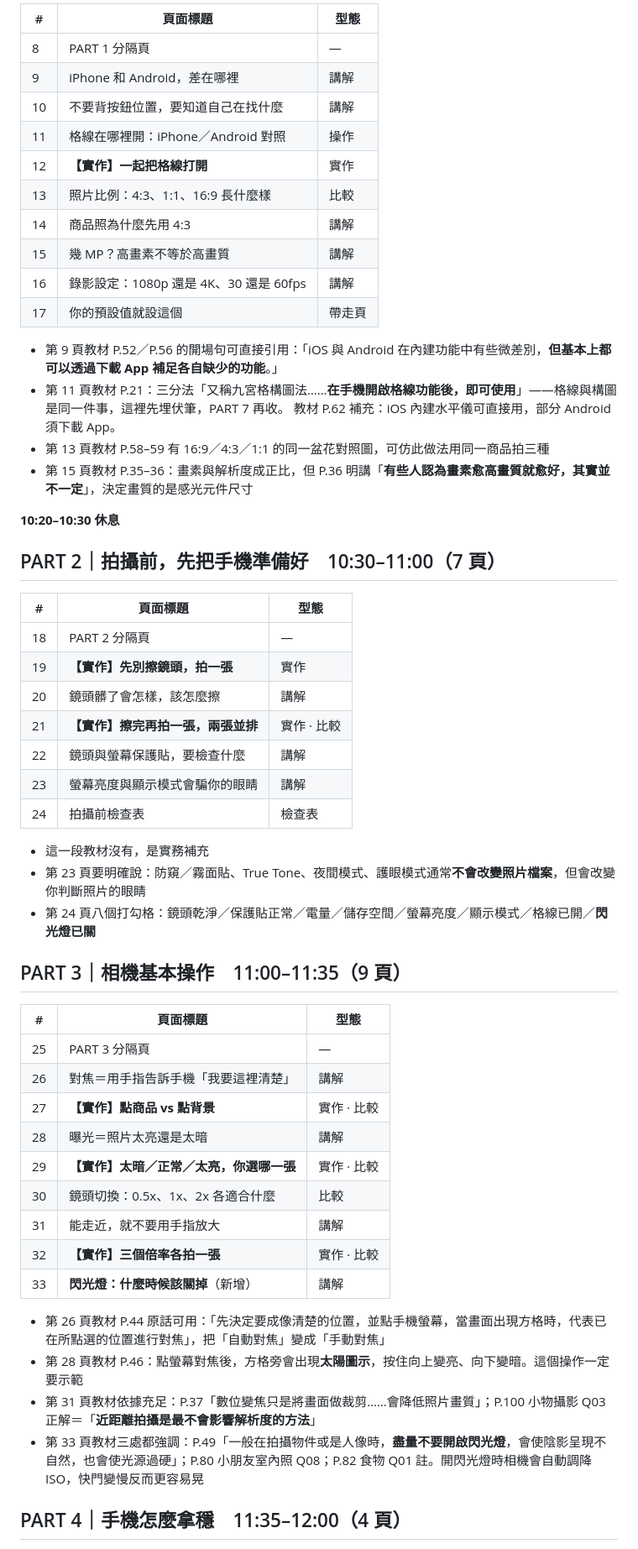
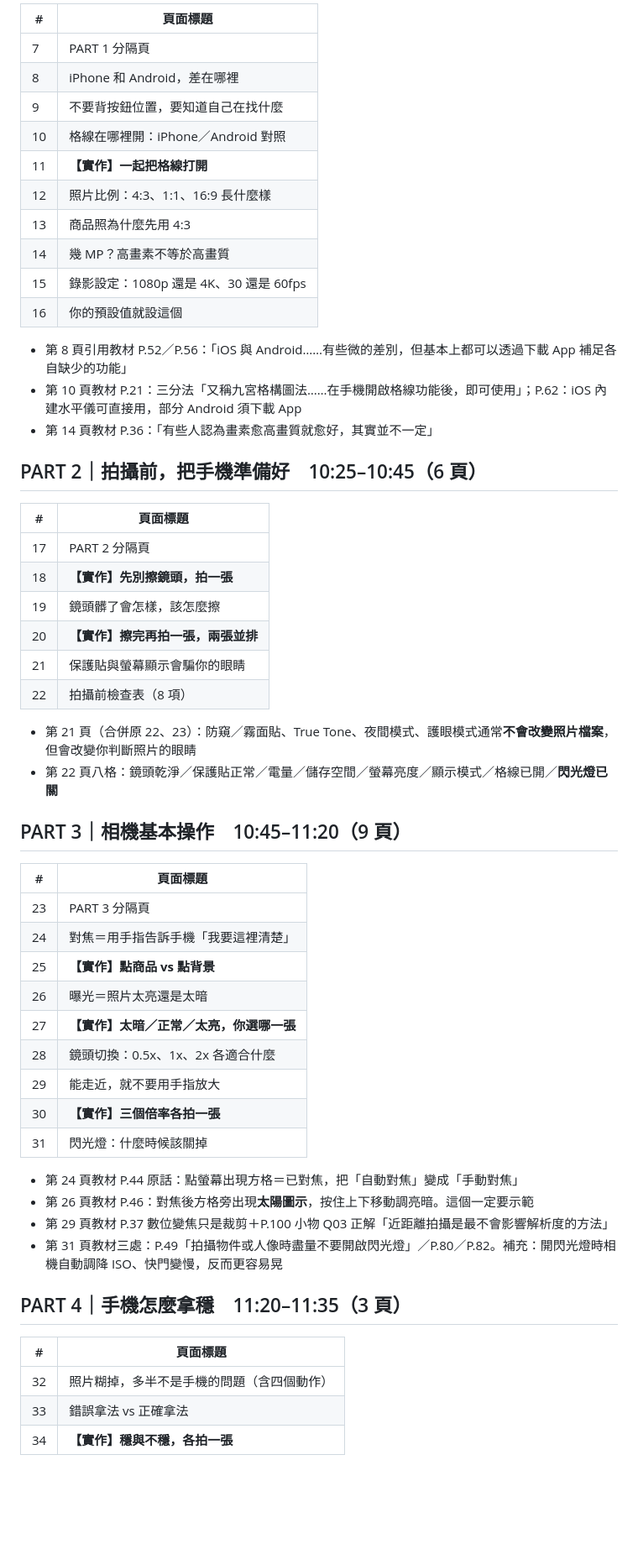
Before and after one commit to ja9705110/gogoeveryday, a Markdown page: photo-course/OUTLINE.md, the part around one of its changes. Shown at 84% size. GitHub-like rendering; blank space fills up the shorter version.

```diff
--- a/photo-course/OUTLINE.md
+++ b/photo-course/OUTLINE.md
@@ -52,59 +62,59 @@
 
-| # | 頁面標題 | 型態 |
-| --- | --- | --- |
-| 8 | PART 1 分隔頁 | — |
-| 9 | iPhone 和 Android，差在哪裡 | 講解 |
-| 10 | 不要背按鈕位置，要知道自己在找什麼 | 講解 |
-| 11 | 格線在哪裡開：iPhone／Android 對照 | 操作 |
-| 12 | **【實作】一起把格線打開** | 實作 |
-| 13 | 照片比例：4:3、1:1、16:9 長什麼樣 | 比較 |
-| 14 | 商品照為什麼先用 4:3 | 講解 |
-| 15 | 幾 MP？高畫素不等於高畫質 | 講解 |
-| 16 | 錄影設定：1080p 還是 4K、30 還是 60fps | 講解 |
-| 17 | 你的預設值就設這個 | 帶走頁 |
+| # | 頁面標題 |
+| --- | --- |
+| 7 | PART 1 分隔頁 |
+| 8 | iPhone 和 Android，差在哪裡 |
+| 9 | 不要背按鈕位置，要知道自己在找什麼 |
+| 10 | 格線在哪裡開：iPhone／Android 對照 |
+| 11 | **【實作】一起把格線打開** |
+| 12 | 照片比例：4:3、1:1、16:9 長什麼樣 |
+| 13 | 商品照為什麼先用 4:3 |
+| 14 | 幾 MP？高畫素不等於高畫質 |
+| 15 | 錄影設定：1080p 還是 4K、30 還是 60fps |
+| 16 | 你的預設值就設這個 |
 
-- 第 9 頁教材 P.52／P.56 的開場句可直接引用：「iOS 與 Android 在內建功能中有些微差別，**但基本上都可以透過下載 App 補足各自缺少的功能**。」
-- 第 11 頁教材 P.21：三分法「又稱九宮格構圖法……**在手機開啟格線功能後，即可使用**」——格線與構圖是同一件事，這裡先埋伏筆，PART 7 再收。
-  教材 P.62 補充：iOS 內建水平儀可直接用，部分 Android 須下載 App。
-- 第 13 頁教材 P.58–59 有 16:9／4:3／1:1 的同一盆花對照圖，可仿此做法用同一商品拍三種
-- 第 15 頁教材 P.35–36：畫素與解析度成正比，但 P.36 明講「**有些人認為畫素愈高畫質就愈好，其實並不一定**」，決定畫質的是感光元件尺寸
+- 第 8 頁引用教材 P.52／P.56：「iOS 與 Android……有些微的差別，但基本上都可以透過下載 App 補足各自缺少的功能」
+- 第 10 頁教材 P.21：三分法「又稱九宮格構圖法……在手機開啟格線功能後，即可使用」；P.62：iOS 內建水平儀可直接用，部分 Android 須下載 App
+- 第 14 頁教材 P.36：「有些人認為畫素愈高畫質就愈好，其實並不一定」
 
-**10:20–10:30 休息**
+## PART 2｜拍攝前，把手機準備好　10:25–10:45（6 頁）
 
-## PART 2｜拍攝前，先把手機準備好　10:30–11:00（7 頁）
+| # | 頁面標題 |
+| --- | --- |
+| 17 | PART 2 分隔頁 |
+| 18 | **【實作】先別擦鏡頭，拍一張** |
+| 19 | 鏡頭髒了會怎樣，該怎麼擦 |
+| 20 | **【實作】擦完再拍一張，兩張並排** |
+| 21 | 保護貼與螢幕顯示會騙你的眼睛 |
+| 22 | 拍攝前檢查表（8 項） |
 
-| # | 頁面標題 | 型態 |
-| --- | --- | --- |
-| 18 | PART 2 分隔頁 | — |
-| 19 | **【實作】先別擦鏡頭，拍一張** | 實作 |
-| 20 | 鏡頭髒了會怎樣，該怎麼擦 | 講解 |
-| 21 | **【實作】擦完再拍一張，兩張並排** | 實作 · 比較 |
-| 22 | 鏡頭與螢幕保護貼，要檢查什麼 | 講解 |
-| 23 | 螢幕亮度與顯示模式會騙你的眼睛 | 講解 |
-| 24 | 拍攝前檢查表 | 檢查表 |
+- 第 21 頁（合併原 22、23）：防窺／霧面貼、True Tone、夜間模式、護眼模式通常**不會改變照片檔案**，但會改變你判斷照片的眼睛
+- 第 22 頁八格：鏡頭乾淨／保護貼正常／電量／儲存空間／螢幕亮度／顯示模式／格線已開／**閃光燈已關**
 
-- 這一段教材沒有，是實務補充
-- 第 23 頁要明確說：防窺／霧面貼、True Tone、夜間模式、護眼模式通常**不會改變照片檔案**，但會改變你判斷照片的眼睛
-- 第 24 頁八個打勾格：鏡頭乾淨／保護貼正常／電量／儲存空間／螢幕亮度／顯示模式／格線已開／**閃光燈已關**
+## PART 3｜相機基本操作　10:45–11:20（9 頁）
 
-## PART 3｜相機基本操作　11:00–11:35（9 頁）
+| # | 頁面標題 |
+| --- | --- |
+| 23 | PART 3 分隔頁 |
+| 24 | 對焦＝用手指告訴手機「我要這裡清楚」 |
+| 25 | **【實作】點商品 vs 點背景** |
+| 26 | 曝光＝照片太亮還是太暗 |
+| 27 | **【實作】太暗／正常／太亮，你選哪一張** |
+| 28 | 鏡頭切換：0.5x、1x、2x 各適合什麼 |
+| 29 | 能走近，就不要用手指放大 |
+| 30 | **【實作】三個倍率各拍一張** |
+| 31 | 閃光燈：什麼時候該關掉 |
 
-| # | 頁面標題 | 型態 |
-| --- | --- | --- |
-| 25 | PART 3 分隔頁 | — |
-| 26 | 對焦＝用手指告訴手機「我要這裡清楚」 | 講解 |
-| 27 | **【實作】點商品 vs 點背景** | 實作 · 比較 |
-| 28 | 曝光＝照片太亮還是太暗 | 講解 |
-| 29 | **【實作】太暗／正常／太亮，你選哪一張** | 實作 · 比較 |
-| 30 | 鏡頭切換：0.5x、1x、2x 各適合什麼 | 比較 |
-| 31 | 能走近，就不要用手指放大 | 講解 |
-| 32 | **【實作】三個倍率各拍一張** | 實作 · 比較 |
-| 33 | **閃光燈：什麼時候該關掉**（新增） | 講解 |
+- 第 24 頁教材 P.44 原話：點螢幕出現方格＝已對焦，把「自動對焦」變成「手動對焦」
+- 第 26 頁教材 P.46：對焦後方格旁出現**太陽圖示**，按住上下移動調亮暗。這個一定要示範
+- 第 29 頁教材 P.37 數位變焦只是裁剪＋P.100 小物 Q03 正解「近距離拍攝是最不會影響解析度的方法」
+- 第 31 頁教材三處：P.49「拍攝物件或人像時盡量不要開啟閃光燈」／P.80／P.82。補充：開閃光燈時相機自動調降 ISO、快門變慢，反而更容易晃
 
-- 第 26 頁教材 P.44 原話可用：「先決定要成像清楚的位置，並點手機螢幕，當畫面出現方格時，代表已在所點選的位置進行對焦」，把「自動對焦」變成「手動對焦」
-- 第 28 頁教材 P.46：點螢幕對焦後，方格旁會出現**太陽圖示**，按住向上變亮、向下變暗。這個操作一定要示範
-- 第 31 頁教材依據充足：P.37「數位變焦只是將畫面做裁剪……會降低照片畫質」；P.100 小物攝影 Q03 正解＝「**近距離拍攝是最不會影響解析度的方法**」
-- 第 33 頁教材三處都強調：P.49「一般在拍攝物件或是人像時，**盡量不要開啟閃光燈**，會使陰影呈現不自然，也會使光源過硬」；P.80 小朋友室內照 Q08；P.82 食物 Q01 註。開閃光燈時相機會自動調降 ISO，快門變慢反而更容易晃
+## PART 4｜手機怎麼拿穩　11:20–11:35（3 頁）
 
-## PART 4｜手機怎麼拿穩　11:35–12:00（4 頁）
+| # | 頁面標題 |
+| --- | --- |
+| 32 | 照片糊掉，多半不是手機的問題（含四個動作） |
+| 33 | 錯誤拿法 vs 正確拿法 |
+| 34 | **【實作】穩與不穩，各拍一張** |
 
```
Also changed, not shown: other parts of photo-course/OUTLINE.md (+206 -150 lines).
